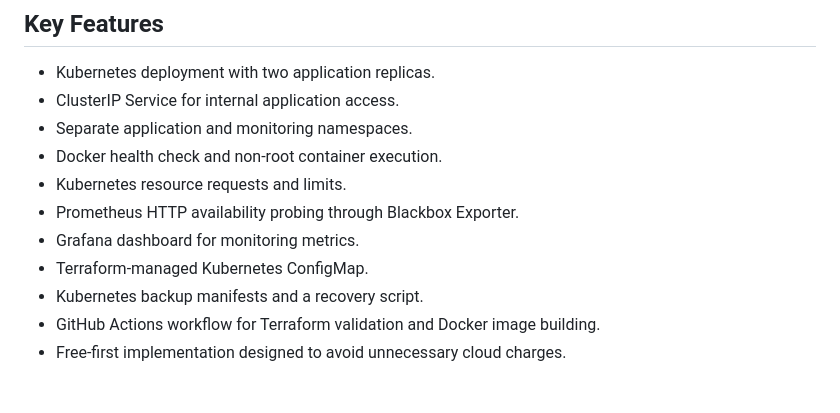
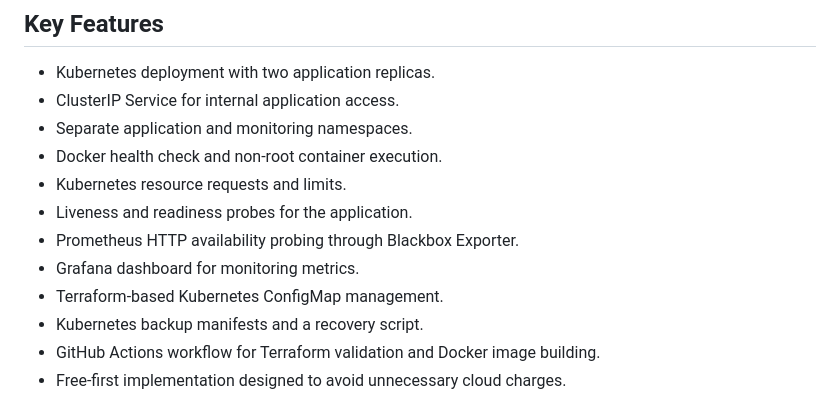
Before and after one commit to sapnaahamed23-hub/cognevance_enterprise-cloud-infrastructure-devops, a Markdown page: README.md, the part around one of its changes. GitHub-like rendering.

```diff
--- a/README.md
+++ b/README.md
@@ -62,9 +62,10 @@ The Blackbox Exporter probes the application endpoint. Prometheus scrapes the ex
 - Separate application and monitoring namespaces.
 - Docker health check and non-root container execution.
 - Kubernetes resource requests and limits.
+- Liveness and readiness probes for the application.
 - Prometheus HTTP availability probing through Blackbox Exporter.
 - Grafana dashboard for monitoring metrics.
-- Terraform-managed Kubernetes ConfigMap.
+- Terraform-based Kubernetes ConfigMap management.
 - Kubernetes backup manifests and a recovery script.
 - GitHub Actions workflow for Terraform validation and Docker image building.
 - Free-first implementation designed to avoid unnecessary cloud charges.
```
Also changed, not shown: other parts of README.md (+38 -22 lines).
